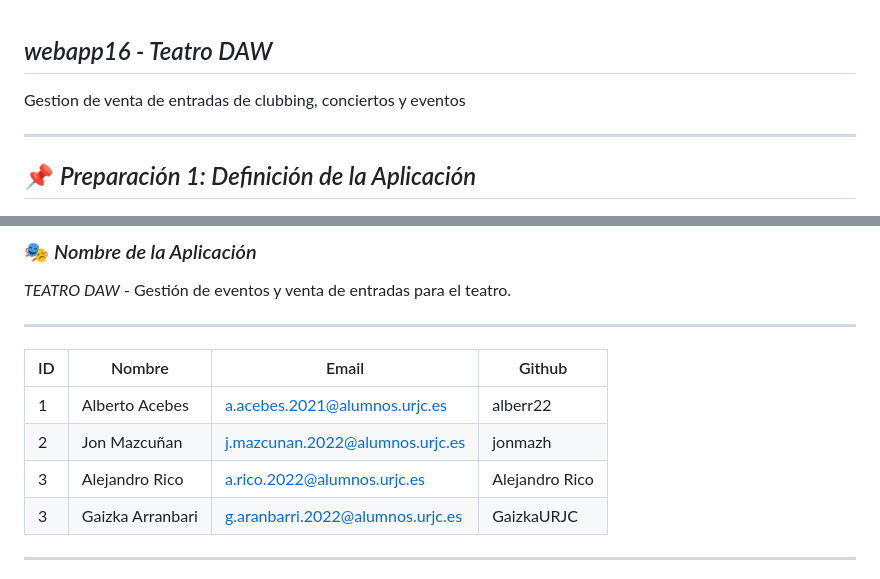
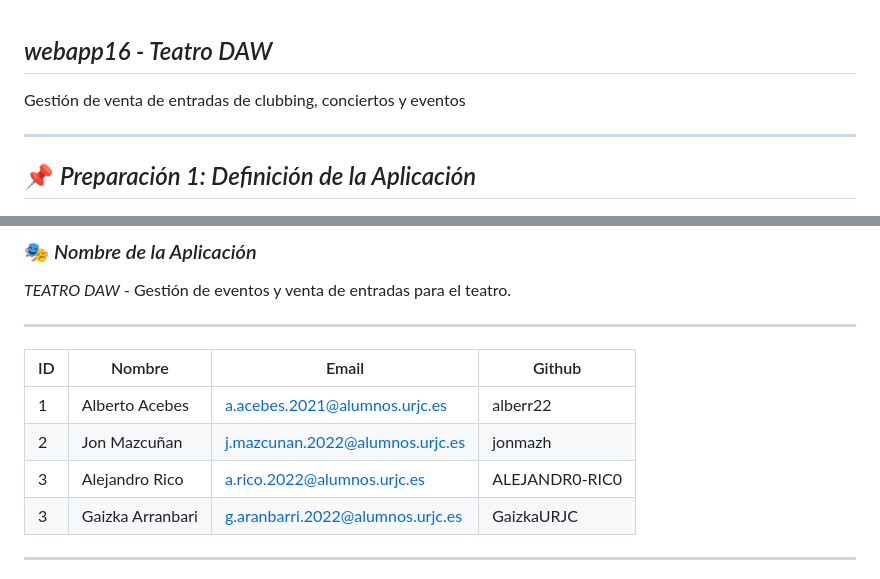
Before and after one commit to GaizkaURJC/webapp16Despliegue, a Markdown page: README.md, 2 parts joined by grey strips. GitHub-like rendering.

```diff
--- a/README.md
+++ b/README.md
@@ -1,6 +1,6 @@
 ## *webapp16 - Teatro DAW*
 
-Gestion de venta de entradas de clubbing, conciertos y eventos
+Gestión de venta de entradas de clubbing, conciertos y eventos
 
 ---
 
@@ -15,7 +15,7 @@ Gestion de venta de entradas de clubbing, conciertos y eventos
 |-----|-----------------|---------------------------------|----------------|
 | 1   | Alberto Acebes  | a.acebes.2021@alumnos.urjc.es   | alberr22       |
 | 2   | Jon Mazcuñan    | j.mazcunan.2022@alumnos.urjc.es | jonmazh        |
-| 3   | Alejandro Rico  | a.rico.2022@alumnos.urjc.es     | Alejandro Rico |
+| 3   | Alejandro Rico  | a.rico.2022@alumnos.urjc.es     | ALEJANDR0-RIC0 |
 | 3   | Gaizka Arranbari| g.aranbarri.2022@alumnos.urjc.es| GaizkaURJC     |
 
 ---
```
